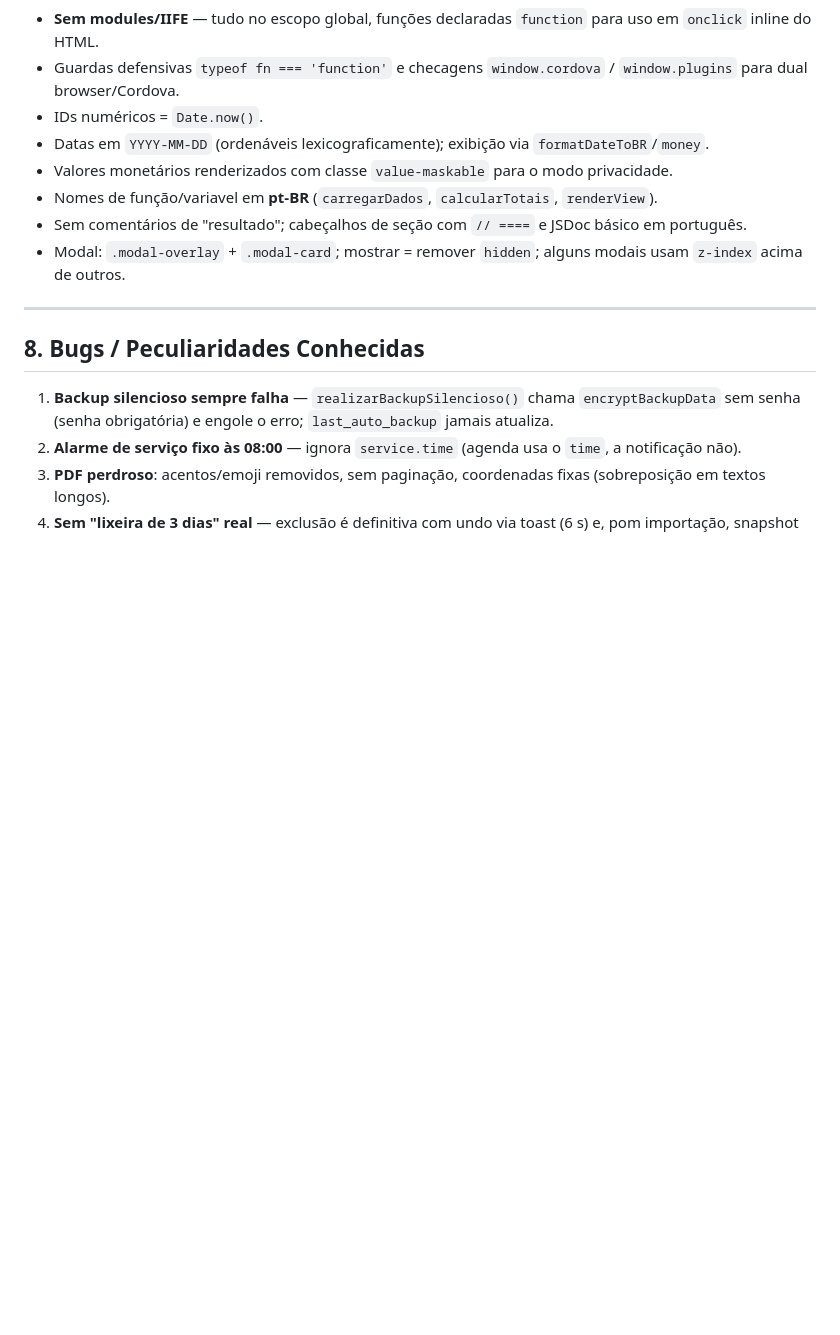
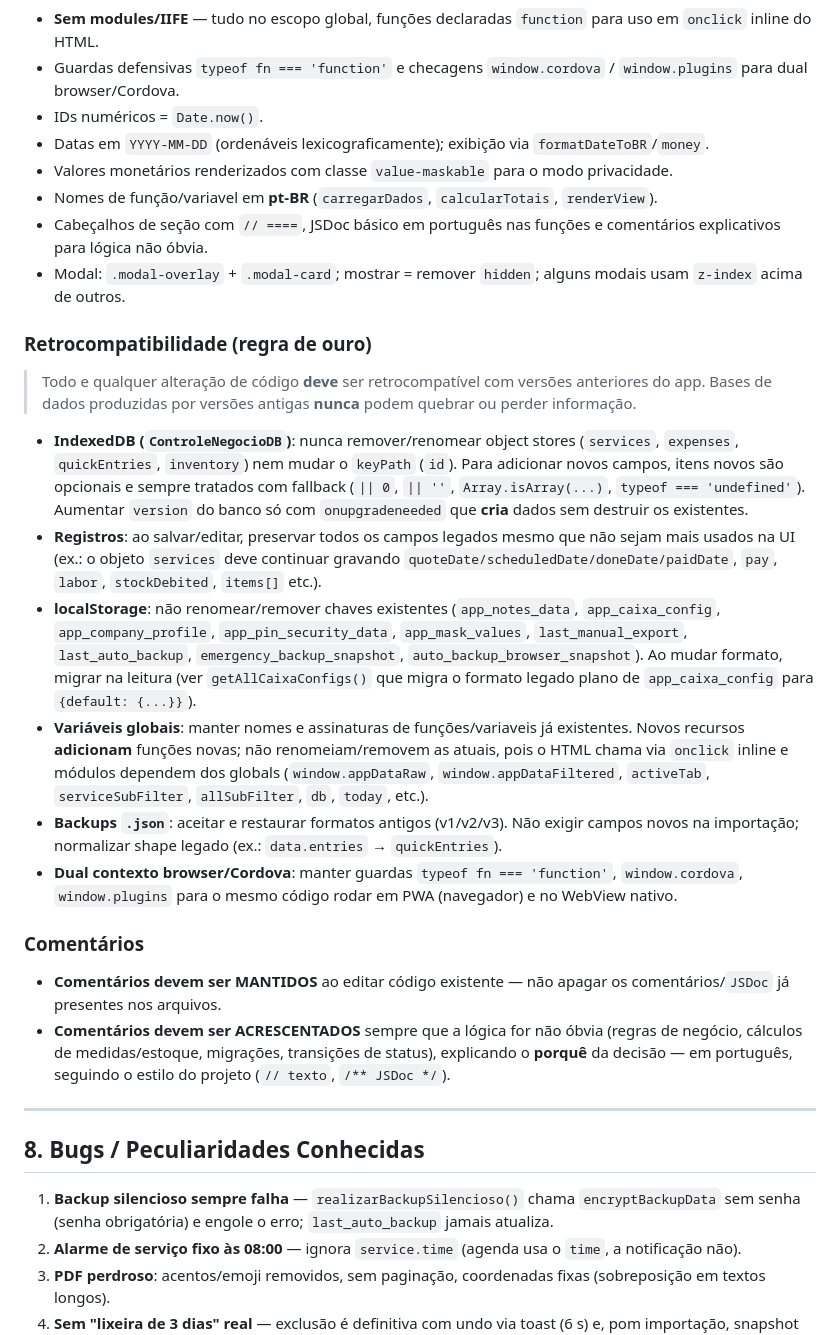
Before and after one commit to KaiqueCarvalho01/Controle-do-Negocio-PWA, a Markdown page: agent.md, the part around the change. Drawn GitHub-style; blank space fills up the shorter version.

Commit message:
atualizado seção de retrocompatibilidade

```diff
--- a/agent.md
+++ b/agent.md
@@ -306,8 +306,24 @@ Regras de tempo: banner avisa se > **3 dias** sem exportação manual; backup si
 - Datas em `YYYY-MM-DD` (ordenáveis lexicograficamente); exibição via `formatDateToBR`/`money`.
 - Valores monetários renderizados com classe `value-maskable` para o modo privacidade.
 - Nomes de função/variavel em **pt-BR** (`carregarDados`, `calcularTotais`, `renderView`).
-- Sem comentários de "resultado"; cabeçalhos de seção com `// ====` e JSDoc básico em português.
+- Cabeçalhos de seção com `// ====`, JSDoc básico em português nas funções e comentários explicativos para lógica não óbvia.
 - Modal: `.modal-overlay` + `.modal-card`; mostrar = remover `hidden`; alguns modais usam `z-index` acima de outros.
+
+### Retrocompatibilidade (regra de ouro)
+
+> Todo e qualquer alteração de código **deve** ser retrocompatível com versões anteriores do app. Bases de dados produzidas por versões antigas **nunca** podem quebrar ou perder informação.
+
+- **IndexedDB (`ControleNegocioDB`)**: nunca remover/renomear object stores (`services`, `expenses`, `quickEntries`, `inventory`) nem mudar o `keyPath` (`id`). Para adicionar novos campos, itens novos são opcionais e sempre tratados com fallback (`|| 0`, `|| ''`, `Array.isArray(...)`, `typeof === 'undefined'`). Aumentar `version` do banco só com `onupgradeneeded` que **cria** dados sem destruir os existentes.
+- **Registros**: ao salvar/editar, preservar todos os campos legados mesmo que não sejam mais usados na UI (ex.: o objeto `services` deve continuar gravando `quoteDate/scheduledDate/doneDate/paidDate`, `pay`, `labor`, `stockDebited`, `items[]` etc.).
+- **localStorage**: não renomear/remover chaves existentes (`app_notes_data`, `app_caixa_config`, `app_company_profile`, `app_pin_security_data`, `app_mask_values`, `last_manual_export`, `last_auto_backup`, `emergency_backup_snapshot`, `auto_backup_browser_snapshot`). Ao mudar formato, migrar na leitura (ver `getAllCaixaConfigs()` que migra o formato legado plano de `app_caixa_config` para `{default: {...}}`).
+- **Variáveis globais**: manter nomes e assinaturas de funções/variaveis já existentes. Novos recursos **adicionam** funções novas; não renomeiam/removem as atuais, pois o HTML chama via `onclick` inline e módulos dependem dos globals (`window.appDataRaw`, `window.appDataFiltered`, `activeTab`, `serviceSubFilter`, `allSubFilter`, `db`, `today`, etc.).
+- **Backups `.json`**: aceitar e restaurar formatos antigos (v1/v2/v3). Não exigir campos novos na importação; normalizar shape legado (ex.: `data.entries` → `quickEntries`).
+- **Dual contexto browser/Cordova**: manter guardas `typeof fn === 'function'`, `window.cordova`, `window.plugins` para o mesmo código rodar em PWA (navegador) e no WebView nativo.
+
+### Comentários
+
+- **Comentários devem ser MANTIDOS** ao editar código existente — não apagar os comentários/`JSDoc` já presentes nos arquivos.
+- **Comentários devem ser ACRESCENTADOS** sempre que a lógica for não óbvia (regras de negócio, cálculos de medidas/estoque, migrações, transições de status), explicando o **porquê** da decisão — em português, seguindo o estilo do projeto (`// texto`, `/** JSDoc */`).
 
 ---
 
```
